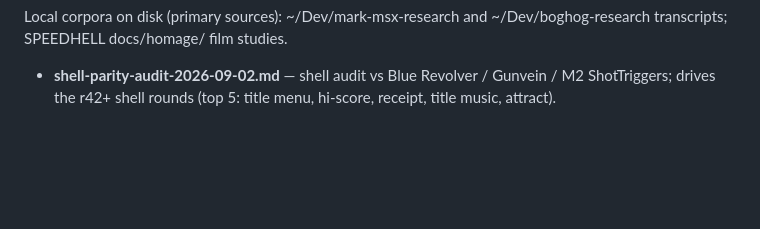
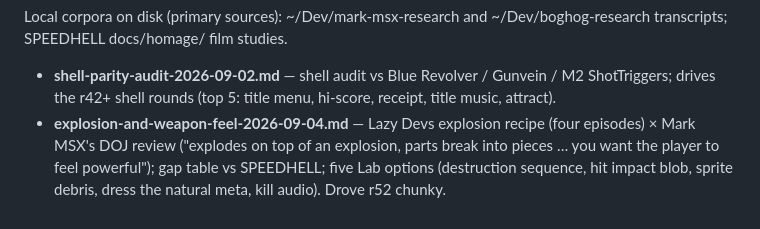
Before and after one commit to jacobv25/speedhell, a Markdown page: docs/research/README.md, the part around the change. Drawn GitHub-style; blank space fills up the shorter version.

```diff
--- a/docs/research/README.md
+++ b/docs/research/README.md
@@ -67,3 +67,4 @@ Local corpora on disk (primary sources): ~/Dev/mark-msx-research and
 ~/Dev/boghog-research transcripts; SPEEDHELL docs/homage/ film studies.
 
 - **shell-parity-audit-2026-09-02.md** — shell audit vs Blue Revolver / Gunvein / M2 ShotTriggers; drives the r42+ shell rounds (top 5: title menu, hi-score, receipt, title music, attract).
+- **explosion-and-weapon-feel-2026-09-04.md** — Lazy Devs explosion recipe (four episodes) × Mark MSX's DOJ review ("explodes on top of an explosion, parts break into pieces … you want the player to feel powerful"); gap table vs SPEEDHELL; five Lab options (destruction sequence, hit impact blob, sprite debris, dress the natural meta, kill audio). Drove r52 chunky.
```
Also changed, not shown: docs/research/explosion-and-weapon-feel-2026-09-04.md (added, +142 -0 lines).
